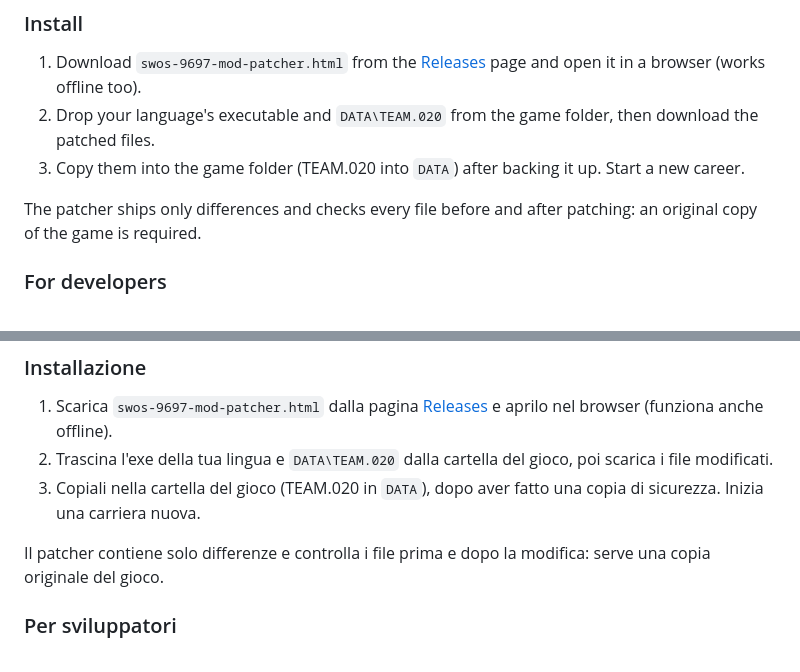
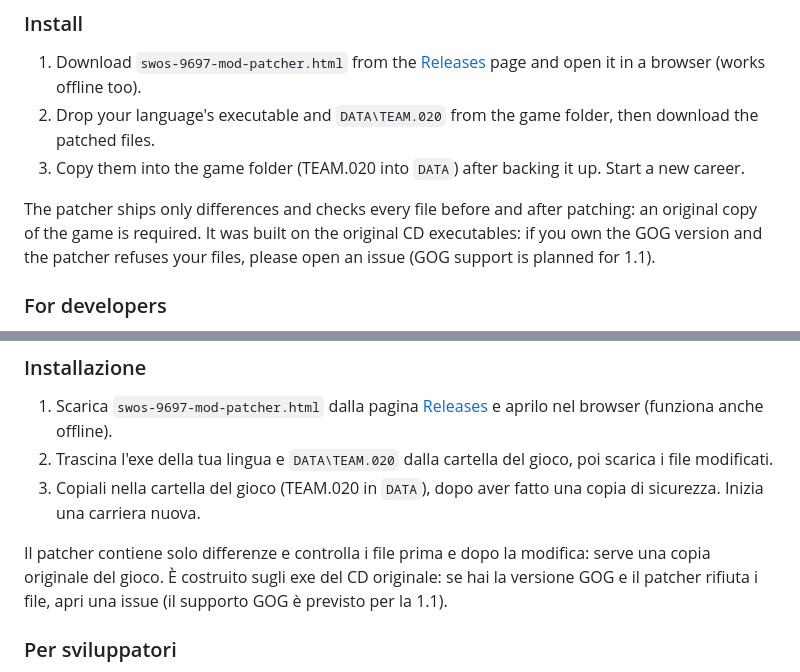
Before and after one commit to aminta/swos-9697-mod, a Markdown page: README.md, 2 parts joined by grey strips. GitHub-like rendering.

Commit message:
GOG note; announcement texts
Co-Authored-By: Claude Opus 5.5 <noreply@anthropic.com>

```diff
--- a/README.md
+++ b/README.md
@@ -27,7 +27,7 @@ Patch for **Sensible World of Soccer 96/97** (DOS CD version): ITALIAN.EXE, ENGL
 2. Drop your language's executable and `DATA\TEAM.020` from the game folder, then download the patched files.
 3. Copy them into the game folder (TEAM.020 into `DATA`) after backing it up. Start a new career.
 
-The patcher ships only differences and checks every file before and after patching: an original copy of the game is required.
+The patcher ships only differences and checks every file before and after patching: an original copy of the game is required. It was built on the original CD executables: if you own the GOG version and the patcher refuses your files, please open an issue (GOG support is planned for 1.1).
 
 ### For developers
 - Technical manual: [English](https://aminta.github.io/swos-9697-mod/) (ENGLISH.EXE addresses) · [Italian](https://aminta.github.io/swos-9697-mod/it.html) (ITALIAN.EXE addresses)
@@ -60,7 +60,7 @@ Patch per **Sensible World of Soccer 96/97** (versione DOS su CD): ITALIAN.EXE,
 2. Trascina l'exe della tua lingua e `DATA\TEAM.020` dalla cartella del gioco, poi scarica i file modificati.
 3. Copiali nella cartella del gioco (TEAM.020 in `DATA`), dopo aver fatto una copia di sicurezza. Inizia una carriera nuova.
 
-Il patcher contiene solo differenze e controlla i file prima e dopo la modifica: serve una copia originale del gioco.
+Il patcher contiene solo differenze e controlla i file prima e dopo la modifica: serve una copia originale del gioco. È costruito sugli exe del CD originale: se hai la versione GOG e il patcher rifiuta i file, apri una issue (il supporto GOG è previsto per la 1.1).
 
 ### Per sviluppatori
 - Manuale tecnico: [italiano](https://aminta.github.io/swos-9697-mod/it.html) (indirizzi di ITALIAN.EXE) · [inglese](https://aminta.github.io/swos-9697-mod/) (indirizzi di ENGLISH.EXE)
```
